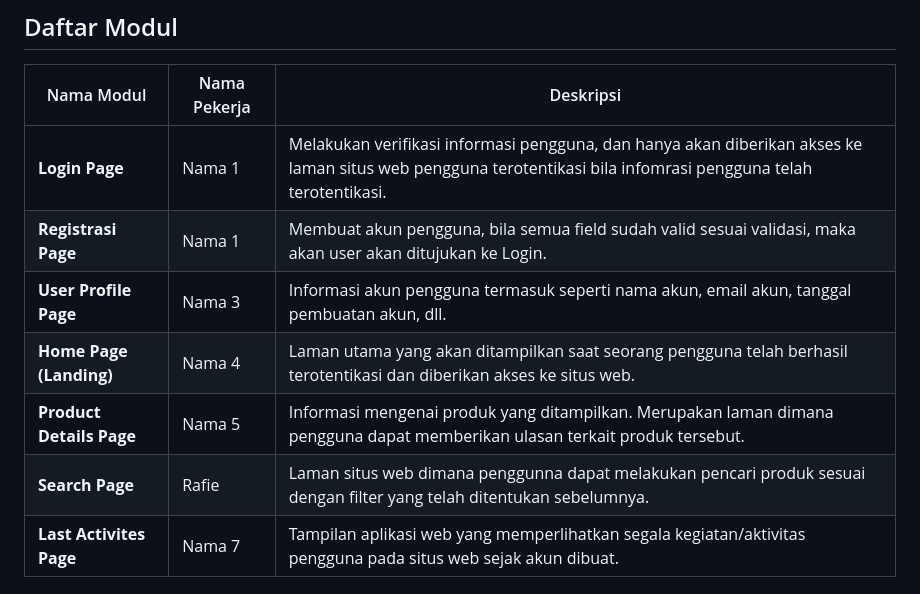
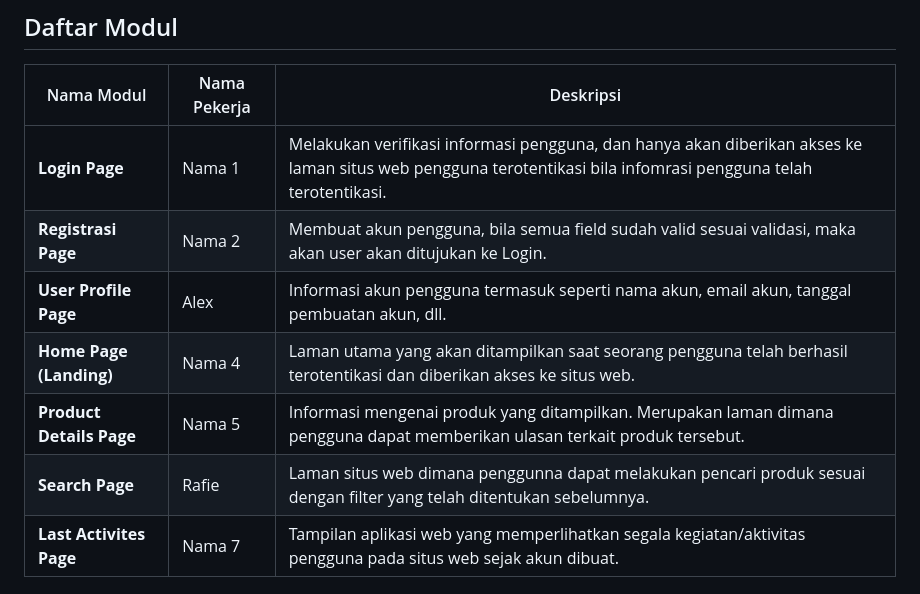
Before and after one commit to pbpf12/taste-of-bandung, a Markdown page: README.md, the part around the change. GitHub-like rendering.

Commit message:
docs: Assigned Alex to User Profile Page

```diff
--- a/README.md
+++ b/README.md
@@ -25,11 +25,11 @@ Ingin berbagi pengalaman kuliner Anda dengan komunitas? Kami juga menyediakan si
 | Nama Modul                | Nama Pekerja | Deskripsi                                                                                                                                                 |
 |---------------------------|--------------|----------------------------------------------------------------------------------------------------------------------------------------------------------------|
 | **Login Page**            | Nama 1       | Melakukan verifikasi informasi pengguna, dan hanya akan diberikan akses ke laman situs web pengguna terotentikasi bila infomrasi pengguna telah terotentikasi. |
-| **Registrasi Page**       | Nama 1       | Membuat akun pengguna, bila semua field sudah valid sesuai validasi, maka akan user akan ditujukan ke Login. |
-| **User Profile Page**     | Nama 3       | Informasi akun pengguna termasuk seperti nama akun, email akun, tanggal pembuatan akun, dll.                                                                   |
+| **Registrasi Page**       | Nama 2       | Membuat akun pengguna, bila semua field sudah valid sesuai validasi, maka akan user akan ditujukan ke Login. |
+| **User Profile Page**     | Alex         | Informasi akun pengguna termasuk seperti nama akun, email akun, tanggal pembuatan akun, dll.                                                                   |
 | **Home Page (Landing)**   | Nama 4       | Laman utama yang akan ditampilkan saat seorang pengguna telah berhasil terotentikasi dan diberikan akses ke situs web.                                         |
 | **Product Details Page**  | Nama 5       | Informasi mengenai produk yang ditampilkan. Merupakan laman dimana pengguna dapat memberikan ulasan terkait produk tersebut.                                   |
-| **Search Page**           | Rafie       | Laman situs web dimana penggunna dapat melakukan pencari produk sesuai dengan filter yang telah ditentukan sebelumnya.                                         |
+| **Search Page**           | Rafie        | Laman situs web dimana penggunna dapat melakukan pencari produk sesuai dengan filter yang telah ditentukan sebelumnya.                                         |
 | **Last Activites Page**   | Nama 7       | Tampilan aplikasi web yang memperlihatkan segala kegiatan/aktivitas pengguna pada situs web sejak akun dibuat.                                                 |
 
 ## Sumber Inisial Dataset
```
